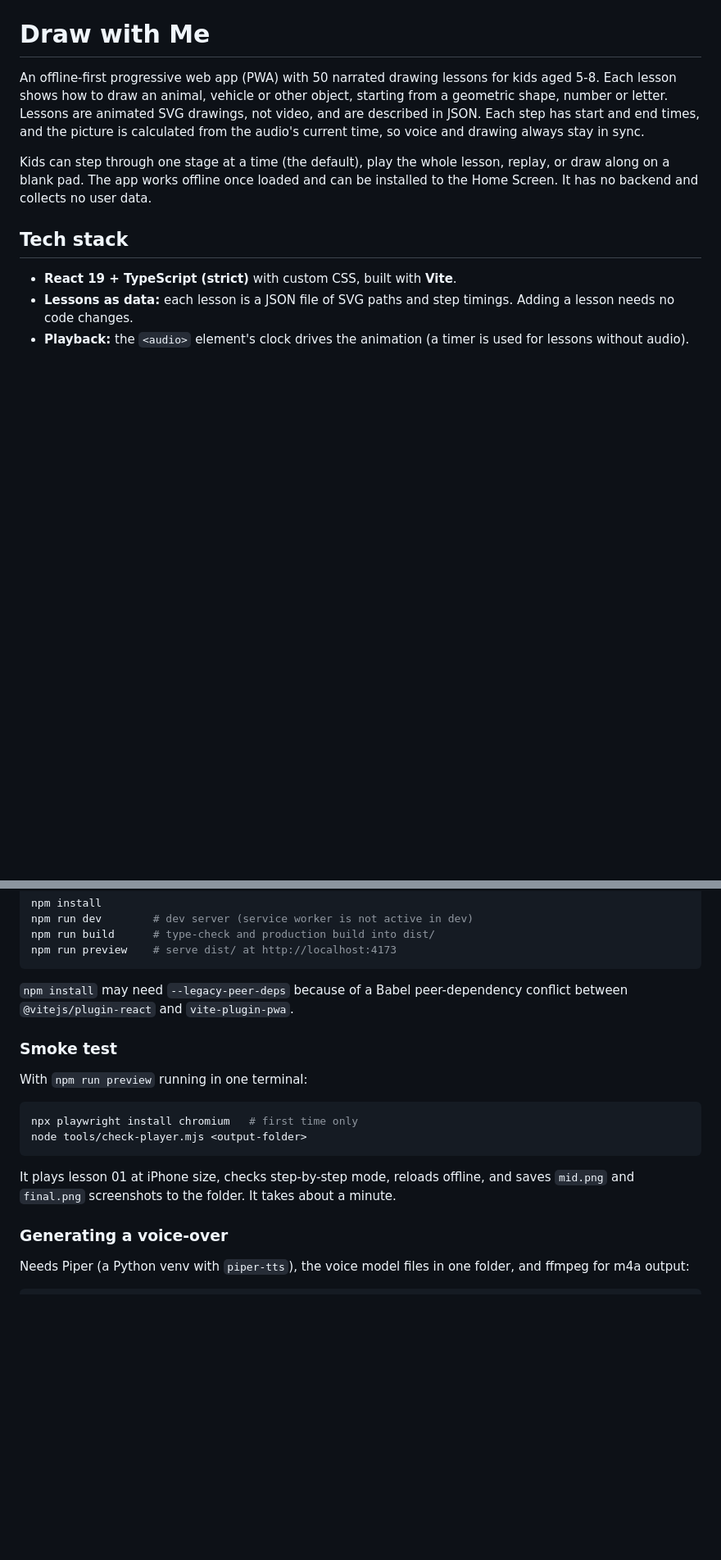
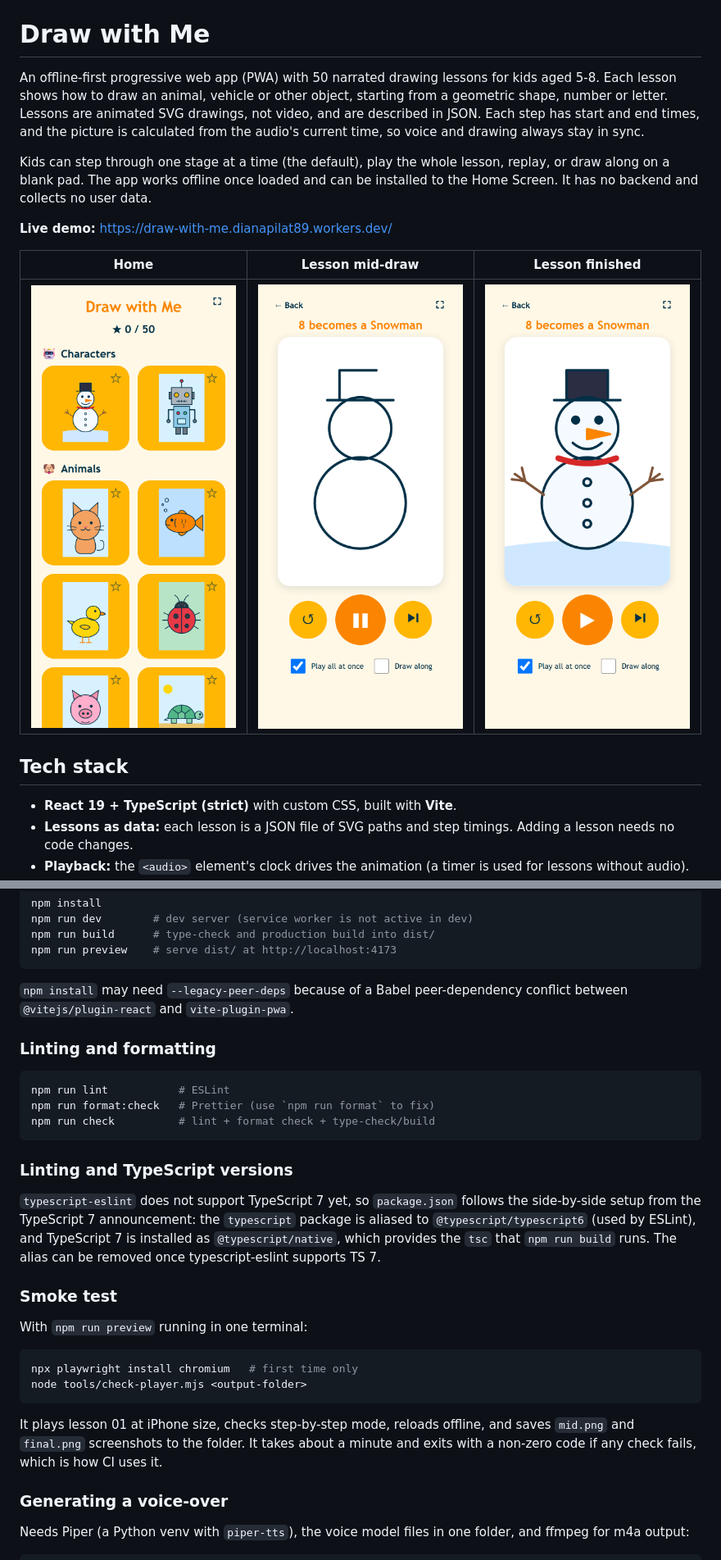
Before and after one commit to DianaPilat/draw-with-me, a Markdown page: README.md, 2 parts joined by grey strips. Shown at 82% size. Drawn GitHub-style; pictures changed too: docs/final.png (added), docs/home.png (added), docs/mid.png (added); blank space fills up the shorter version.

````diff
--- a/README.md
+++ b/README.md
@@ -3,6 +3,12 @@
 An offline-first progressive web app (PWA) with 50 narrated drawing lessons for kids aged 5-8. Each lesson shows how to draw an animal, vehicle or other object, starting from a geometric shape, number or letter. Lessons are animated SVG drawings, not video, and are described in JSON. Each step has start and end times, and the picture is calculated from the audio's current time, so voice and drawing always stay in sync.
 
 Kids can step through one stage at a time (the default), play the whole lesson, replay, or draw along on a blank pad. The app works offline once loaded and can be installed to the Home Screen. It has no backend and collects no user data.
+
+**Live demo:** https://draw-with-me.dianapilat89.workers.dev/
+
+|             Home              |           Lesson mid-draw            |            Lesson finished            |
+| :---------------------------: | :----------------------------------: | :-----------------------------------: |
+| ![Home screen](docs/home.png) | ![Lesson partly drawn](docs/mid.png) | ![Lesson fully drawn](docs/final.png) |
 
 ## Tech stack
 
@@ -46,6 +80,18 @@ npm run preview    # serve dist/ at http://localhost:4173
 
 `npm install` may need `--legacy-peer-deps` because of a Babel peer-dependency conflict between `@vitejs/plugin-react` and `vite-plugin-pwa`.
 
+### Linting and formatting
+
+```bash
+npm run lint           # ESLint
+npm run format:check   # Prettier (use `npm run format` to fix)
+npm run check          # lint + format check + type-check/build
+```
+
+### Linting and TypeScript versions
+
+`typescript-eslint` does not support TypeScript 7 yet, so `package.json` follows the side-by-side setup from the TypeScript 7 announcement: the `typescript` package is aliased to `@typescript/typescript6` (used by ESLint), and TypeScript 7 is installed as `@typescript/native`, which provides the `tsc` that `npm run build` runs. The alias can be removed once typescript-eslint supports TS 7.
+
 ### Smoke test
 
 With `npm run preview` running in one terminal:
@@ -55,7 +101,7 @@ npx playwright install chromium   # first time only
 node tools/check-player.mjs <output-folder>
 ```
 
-It plays lesson 01 at iPhone size, checks step-by-step mode, reloads offline, and saves `mid.png` and `final.png` screenshots to the folder. It takes about a minute.
+It plays lesson 01 at iPhone size, checks step-by-step mode, reloads offline, and saves `mid.png` and `final.png` screenshots to the folder. It takes about a minute and exits with a non-zero code if any check fails, which is how CI uses it.
 
 ### Generating a voice-over
 
````
Also changed, not shown: other parts of README.md (+41 -10 lines), 16 other files.
